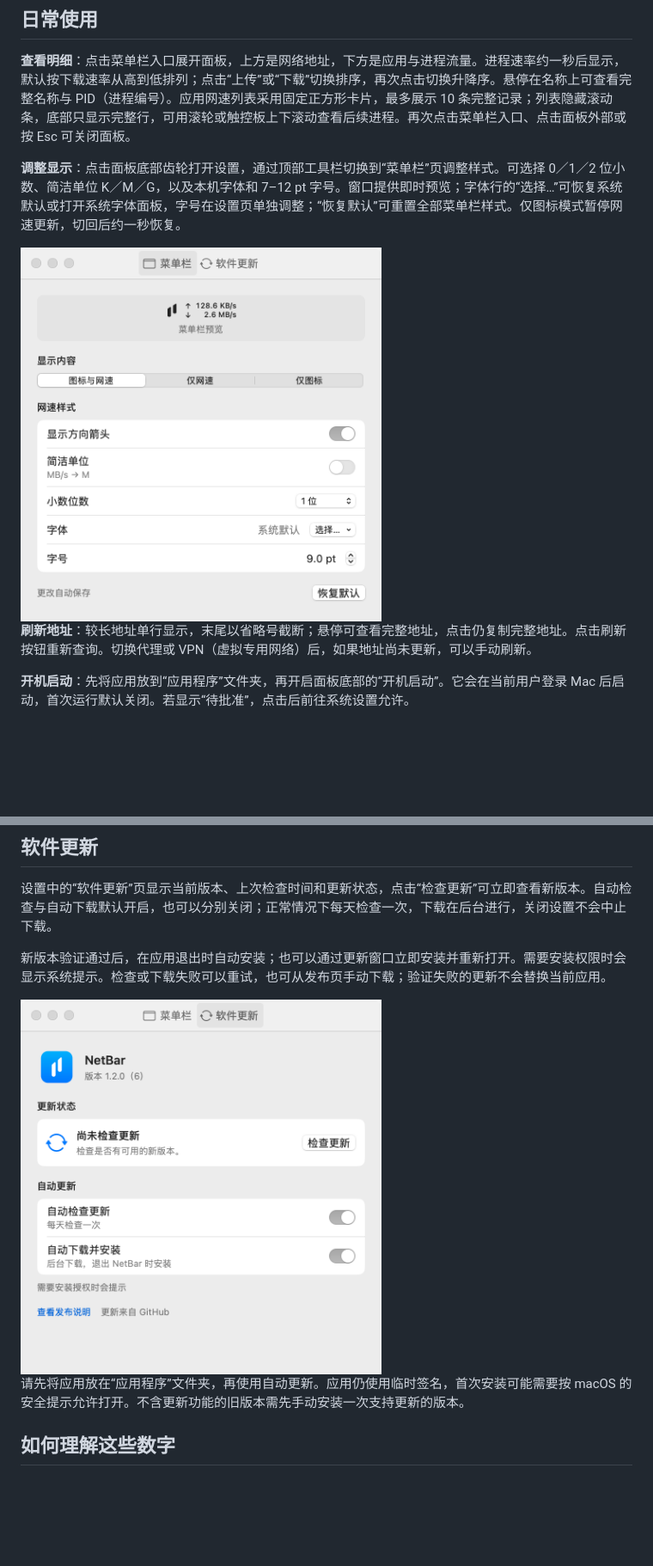
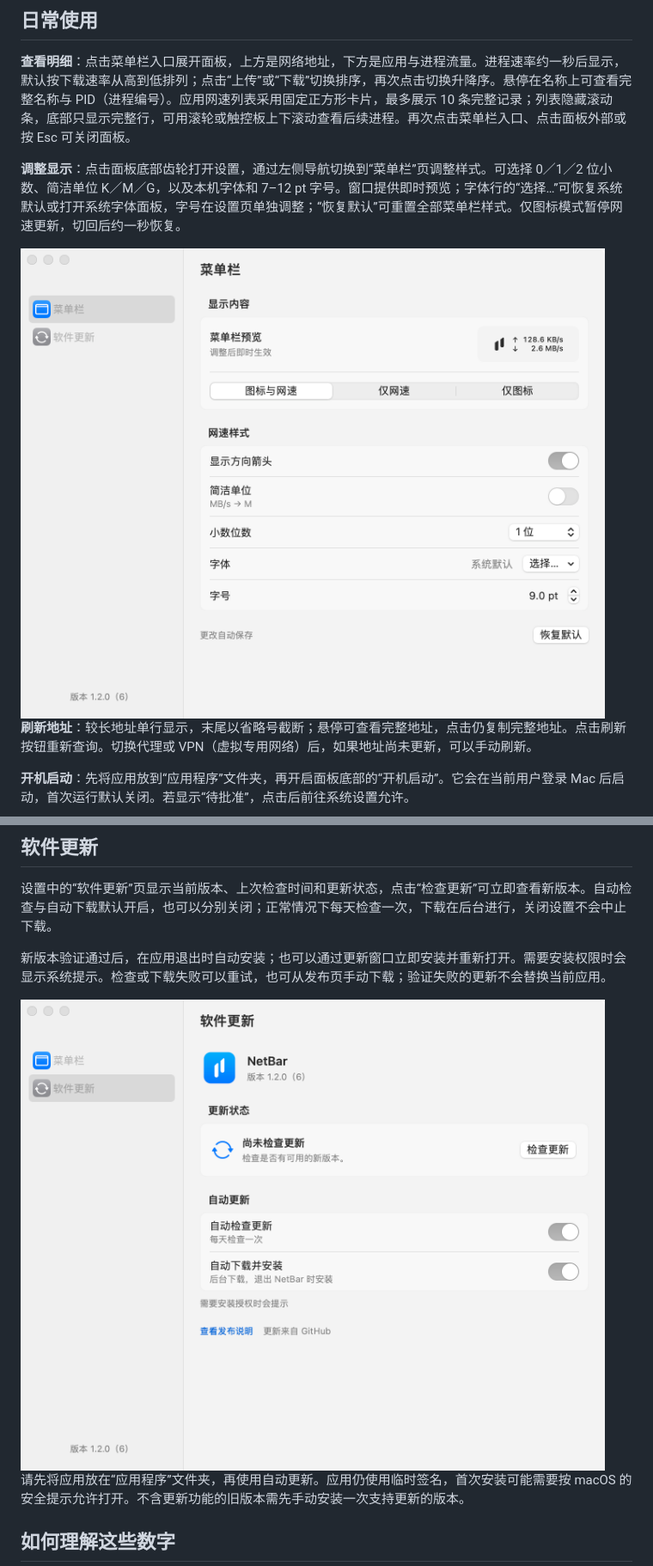
Before and after one commit to hygao1024/net-bar, a Markdown page: README.md, 2 parts joined by grey strips. Shown at 86% size. Drawn GitHub-style; pictures changed too: docs/images/menu-bar-settings.png, docs/images/software-update.png; blank space fills up the shorter version.

```diff
--- a/README.md
+++ b/README.md
@@ -45,9 +45,9 @@ open dist/NetBar.app
 
 **查看明细**：点击菜单栏入口展开面板，上方是网络地址，下方是应用与进程流量。进程速率约一秒后显示，默认按下载速率从高到低排列；点击“上传”或“下载”切换排序，再次点击切换升降序。悬停在名称上可查看完整名称与 PID（进程编号）。应用网速列表采用固定正方形卡片，最多展示 10 条完整记录；列表隐藏滚动条，底部只显示完整行，可用滚轮或触控板上下滚动查看后续进程。再次点击菜单栏入口、点击面板外部或按 Esc 可关闭面板。
 
-**调整显示**：点击面板底部齿轮打开设置，通过顶部工具栏切换到“菜单栏”页调整样式。可选择 0／1／2 位小数、简洁单位 K／M／G，以及本机字体和 7–12 pt 字号。窗口提供即时预览；字体行的“选择…”可恢复系统默认或打开系统字体面板，字号在设置页单独调整；“恢复默认”可重置全部菜单栏样式。仅图标模式暂停网速更新，切回后约一秒恢复。
+**调整显示**：点击面板底部齿轮打开设置，通过左侧导航切换到“菜单栏”页调整样式。可选择 0／1／2 位小数、简洁单位 K／M／G，以及本机字体和 7–12 pt 字号。窗口提供即时预览；字体行的“选择…”可恢复系统默认或打开系统字体面板，字号在设置页单独调整；“恢复默认”可重置全部菜单栏样式。仅图标模式暂停网速更新，切回后约一秒恢复。
 
-<img src="docs/images/menu-bar-settings.png" width="420" alt="NetBar 菜单栏设置：顶部网速预览，以及显示模式、箭头、单位、小数位、字体和字号选项">
+<img src="docs/images/menu-bar-settings.png" width="680" alt="NetBar 菜单栏设置：顶部网速预览，以及显示模式、箭头、单位、小数位、字体和字号选项">
 
 **刷新地址**：较长地址单行显示，末尾以省略号截断；悬停可查看完整地址，点击仍复制完整地址。点击刷新按钮重新查询。切换代理或 VPN（虚拟专用网络）后，如果地址尚未更新，可以手动刷新。
 
@@ -61,7 +61,7 @@ open dist/NetBar.app
 
 新版本验证通过后，在应用退出时自动安装；也可以通过更新窗口立即安装并重新打开。需要安装权限时会显示系统提示。检查或下载失败可以重试，也可从发布页手动下载；验证失败的更新不会替换当前应用。
 
-<img src="docs/images/software-update.png" width="420" alt="NetBar 软件更新设置：版本、检查更新按钮，以及自动检查和自动下载安装开关">
+<img src="docs/images/software-update.png" width="680" alt="NetBar 软件更新设置：版本、检查更新按钮，以及自动检查和自动下载安装开关">
 
 请先将应用放在“应用程序”文件夹，再使用自动更新。应用仍使用临时签名，首次安装可能需要按 macOS 的安全提示允许打开。不含更新功能的旧版本需先手动安装一次支持更新的版本。
 
```
Also changed, not shown: AGENTS.md (+1 -1 lines), docs/interface-design.md (+6 -4 lines), 5 other files.
